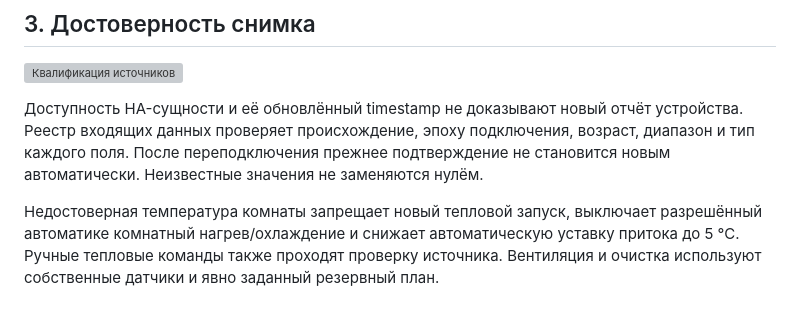
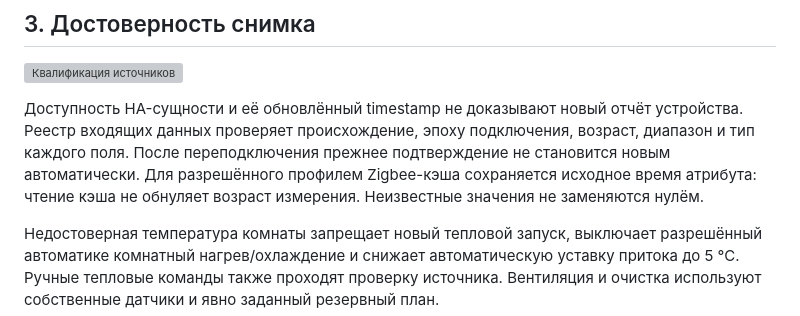
Before and after one commit to nd4y/ha-material3, a Markdown page: docs/automation-flow.md, the part around the change. Drawn GitHub-style; grey boxes are pictures that could not be loaded.

```diff
--- a/docs/automation-flow.md
+++ b/docs/automation-flow.md
@@ -35,7 +35,7 @@
 
 ![Квалификация источников](diagrams/03-context.svg)
 
-Доступность HA-сущности и её обновлённый timestamp не доказывают новый отчёт устройства. Реестр входящих данных проверяет происхождение, эпоху подключения, возраст, диапазон и тип каждого поля. После переподключения прежнее подтверждение не становится новым автоматически. Неизвестные значения не заменяются нулём.
+Доступность HA-сущности и её обновлённый timestamp не доказывают новый отчёт устройства. Реестр входящих данных проверяет происхождение, эпоху подключения, возраст, диапазон и тип каждого поля. После переподключения прежнее подтверждение не становится новым автоматически. Для разрешённого профилем Zigbee-кэша сохраняется исходное время атрибута: чтение кэша не обнуляет возраст измерения. Неизвестные значения не заменяются нулём.
 
 Недостоверная температура комнаты запрещает новый тепловой запуск, выключает разрешённый автоматике комнатный нагрев/охлаждение и снижает автоматическую уставку притока до 5 °C. Ручные тепловые команды также проходят проверку источника. Вентиляция и очистка используют собственные датчики и явно заданный резервный план.
 
```
Also changed, not shown: docs/QUICK_CONTROLS.md (+5 -3 lines).
